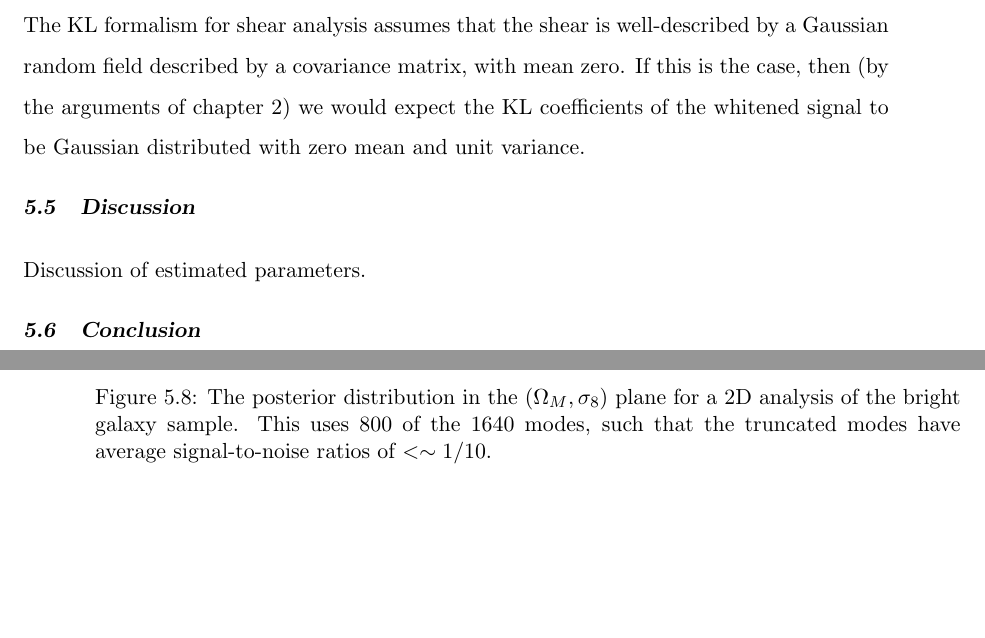
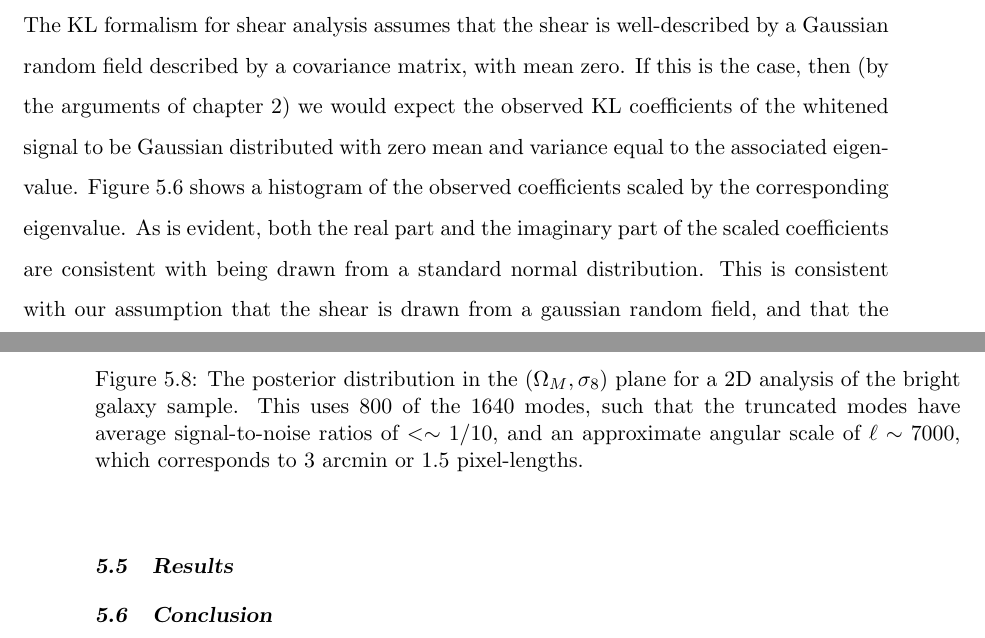
Before and after one commit to jakevdp/Thesis, a LaTeX thesis (thesis.tex, which reads chapter5.tex): two parts of pages 126 and 129 of 138, joined at a grey line, cut so that both start at the same text, the shorter picture padded with empty space. Compiled offline with pdfLaTeX.

Commit message:
chapter 5 additions

```diff
--- a/chapter5.tex
+++ b/chapter5.tex
@@ -594,8 +594,14 @@ signal-to-noise curve.
 The KL formalism for shear analysis assumes that the shear is well-described
 by a Gaussian random field described by a covariance matrix, with mean
 zero.  If this is the case, then (by the arguments of chapter 2) we would
-expect the KL coefficients of the whitened signal to be Gaussian distributed
-with zero mean and unit variance.
+expect the observed KL coefficients of the whitened signal to be Gaussian
+distributed with zero mean and variance equal to the associated eigenvalue.
+Figure~\ref{fig:coeff_hist} shows a histogram of the observed coefficients
+scaled by the corresponding eigenvalue.  As is evident, both the real
+part and the imaginary part of the scaled coefficients are consistent with
+being drawn from a standard normal distribution.  This is consistent with
+our assumption that the shear is drawn from a gaussian random field, and
+that the noise properties estimated in \S\ref{sec:bootstrap} are accurate.
 
 \begin{figure*}
  \centering
@@ -619,8 +642,8 @@ with zero mean and unit variance.
 \end{figure*}
 
-\section{Discussion}
-\label{sec:discussion}
-Discussion of estimated parameters.
+\section{Results}
+\label{sec:results}
+
 
 \begin{figure*}
  \centering
@@ -628,7 +651,8 @@ Discussion of estimated parameters.
  \caption{The posterior distribution in the $(\Omega_M, \sigma_8)$ plane
    for a 2D analysis of the bright galaxy sample.  This uses 800 of the
    1640 modes, such that the truncated modes have average signal-to-noise
-   ratios of $<\sim 1/10$.}
+   ratios of $<\sim 1/10$, and an approximate angular scale of
+   $\ell \sim 7000$, which corresponds to 3 arcmin or 1.5 pixel-lengths.}
  \label{fig:posterior}
 \end{figure*}
 
```
Also changed, not shown: chapter5.tex (19 more changed lines).
